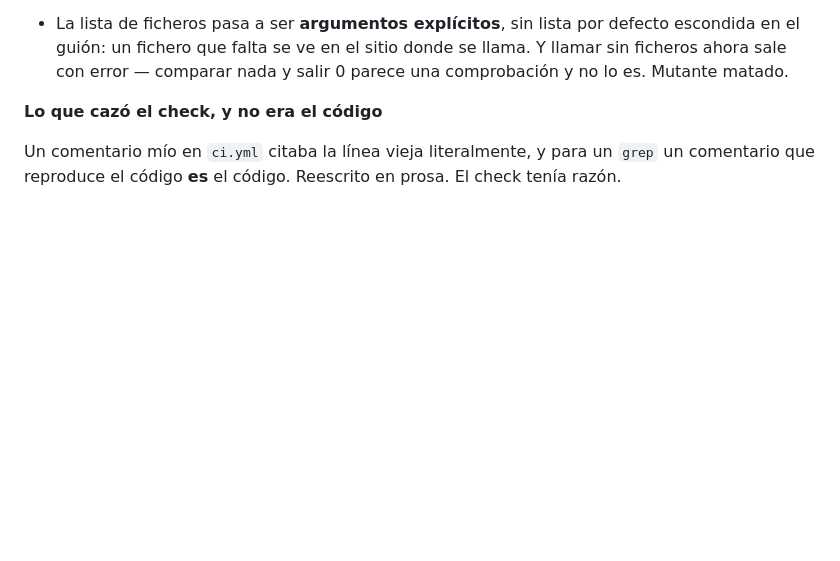
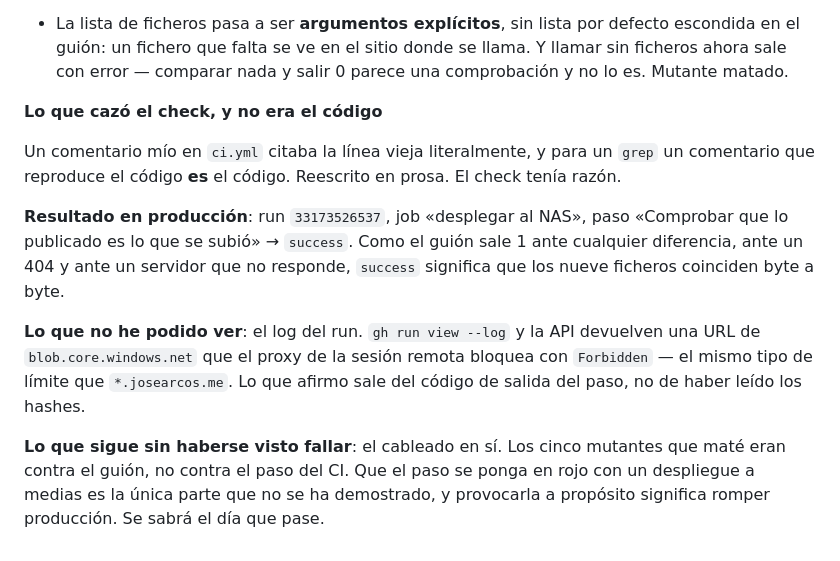
Before and after one commit to jarcos/pajaritos, a Markdown page: docs/bitacora-bucle.md, the part around the change. Drawn GitHub-style; blank space fills up the shorter version.

Commit message:
Bitacora: p7 verificada en produccion, y lo que no se ha podido ver
El paso del CI salio success, que dado el contrato del guion significa nueve
ficheros identicos. El log no se puede leer desde la sesion remota: el proxy
bloquea blob.core.windows.net. Y el cableado del paso no se ha visto fallar
nunca; los mutantes fueron contra el guion.

```diff
--- a/docs/bitacora-bucle.md
+++ b/docs/bitacora-bucle.md
@@ -116,3 +116,18 @@ contra el del repo, con la versión leída del index que sirve producción.
 Un comentario mío en `ci.yml` citaba la línea vieja literalmente, y para un
 `grep` un comentario que reproduce el código **es** el código. Reescrito en
 prosa. El check tenía razón.
+
+**Resultado en producción**: run `33173526537`, job «desplegar al NAS», paso
+«Comprobar que lo publicado es lo que se subió» → `success`. Como el guión sale
+1 ante cualquier diferencia, ante un 404 y ante un servidor que no responde,
+`success` significa que los nueve ficheros coinciden byte a byte.
+
+**Lo que no he podido ver**: el log del run. `gh run view --log` y la API
+devuelven una URL de `blob.core.windows.net` que el proxy de la sesión remota
+bloquea con `Forbidden` — el mismo tipo de límite que `*.josearcos.me`. Lo que
+afirmo sale del código de salida del paso, no de haber leído los hashes.
+
+**Lo que sigue sin haberse visto fallar**: el cableado en sí. Los cinco mutantes
+que maté eran contra el guión, no contra el paso del CI. Que el paso se ponga
+en rojo con un despliegue a medias es la única parte que no se ha demostrado, y
+provocarla a propósito significa romper producción. Se sabrá el día que pase.
```
